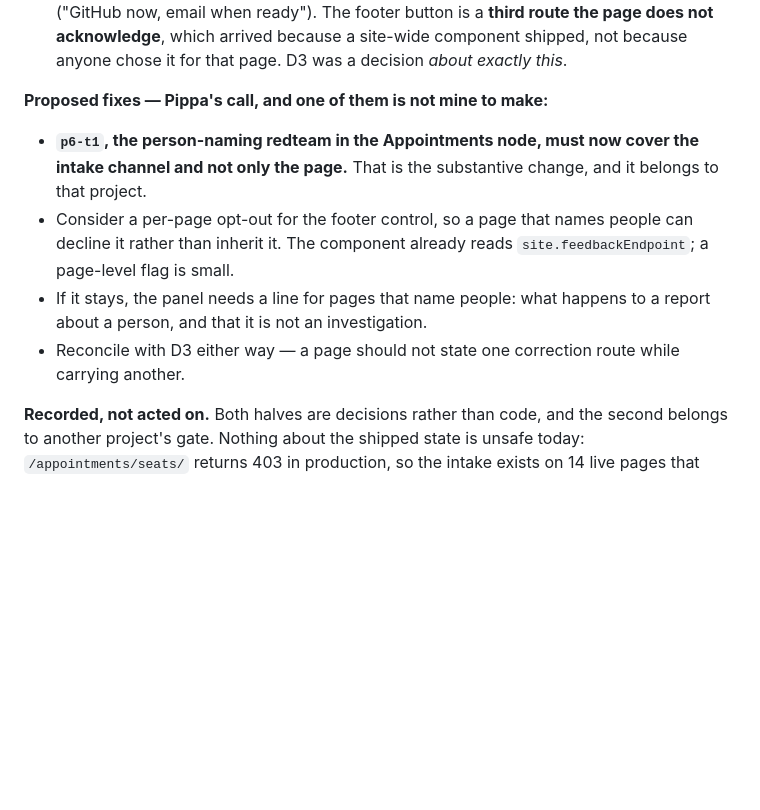
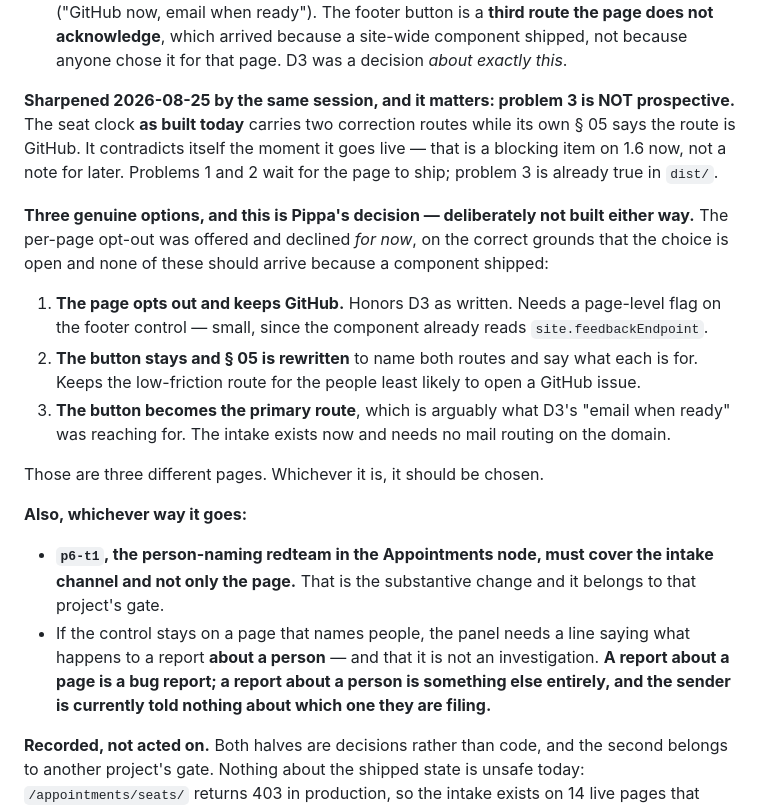
Before and after one commit to inplainsight-dc/plain-sight, a Markdown page: REDTEAM_2026-08-25_feedback-preship.md, the part around the change. Drawn GitHub-style; blank space fills up the shorter version.

Commit message:
F9 sharpened: the seat clock already contradicts itself, and there are three ways out
The DC Appointments Watch session verified from source and build and confirmed the
control has been on its page all along; its earlier report came off a stale dev
server and it has corrected that to Pippa in place, inside the gate item, rather
than leaving a false evidence line sitting inside a decision.

Its sharpening is the part worth keeping. F9's third problem is NOT prospective.
The seat clock AS BUILT TODAY carries two correction routes while its own section
05 says the route is GitHub. It contradicts itself the moment it goes live. That
moves 1.6 from "has a new dependency" to "has a blocking item".

F9 now lays out three genuine options rather than one problem: the page opts out
and keeps GitHub; the button stays and section 05 is rewritten to name both
routes and say what each is for; or the button becomes the primary route, which
is arguably what D3's "email when ready" was reaching for, since the intake
exists now and needs no mail routing on the domain. Those are three different
pages.

I offered to build the per-page opt-out and was asked not to yet — correctly. It
is a small build and probably the right one, but which way it goes is Pippa's and
genuinely open, and the one thing both sessions agree on is that none of these
should arrive because a component shipped. Not built, in either direction.

Kept from that exchange, because it is the clearest statement of what F9 is
about: a report about a page is a bug report, a report about a person is
something else entirely, and the sender is currently told nothing about which one
they are filing.

Co-Authored-By: Claude Opus 5 <noreply@anthropic.com>
Session: ac20232b

```diff
--- a/REDTEAM_2026-08-25_feedback-preship.md
+++ b/REDTEAM_2026-08-25_feedback-preship.md
@@ -138,16 +138,32 @@ Three distinct problems, none of which the current design addresses:
    acknowledge**, which arrived because a site-wide component shipped, not because anyone chose it
    for that page. D3 was a decision *about exactly this*.
 
-**Proposed fixes — Pippa's call, and one of them is not mine to make:**
+**Sharpened 2026-08-25 by the same session, and it matters: problem 3 is NOT prospective.** The
+seat clock **as built today** carries two correction routes while its own § 05 says the route is
+GitHub. It contradicts itself the moment it goes live — that is a blocking item on 1.6 now, not a
+note for later. Problems 1 and 2 wait for the page to ship; problem 3 is already true in `dist/`.
 
-- **`p6-t1`, the person-naming redteam in the Appointments node, must now cover the intake channel
-  and not only the page.** That is the substantive change, and it belongs to that project.
-- Consider a per-page opt-out for the footer control, so a page that names people can decline it
-  rather than inherit it. The component already reads `site.feedbackEndpoint`; a page-level flag is
-  small.
-- If it stays, the panel needs a line for pages that name people: what happens to a report about a
-  person, and that it is not an investigation.
-- Reconcile with D3 either way — a page should not state one correction route while carrying another.
+**Three genuine options, and this is Pippa's decision — deliberately not built either way.** The
+per-page opt-out was offered and declined *for now*, on the correct grounds that the choice is open
+and none of these should arrive because a component shipped:
+
+1. **The page opts out and keeps GitHub.** Honors D3 as written. Needs a page-level flag on the
+   footer control — small, since the component already reads `site.feedbackEndpoint`.
+2. **The button stays and § 05 is rewritten** to name both routes and say what each is for. Keeps
+   the low-friction route for the people least likely to open a GitHub issue.
+3. **The button becomes the primary route**, which is arguably what D3's "email when ready" was
+   reaching for. The intake exists now and needs no mail routing on the domain.
+
+Those are three different pages. Whichever it is, it should be chosen.
+
+**Also, whichever way it goes:**
+
+- **`p6-t1`, the person-naming redteam in the Appointments node, must cover the intake channel and
+  not only the page.** That is the substantive change and it belongs to that project's gate.
+- If the control stays on a page that names people, the panel needs a line saying what happens to a
+  report **about a person** — and that it is not an investigation. **A report about a page is a bug
+  report; a report about a person is something else entirely, and the sender is currently told
+  nothing about which one they are filing.**
 
 **Recorded, not acted on.** Both halves are decisions rather than code, and the second belongs to
 another project's gate. Nothing about the shipped state is unsafe today: `/appointments/seats/`
```
Also changed, not shown: ROADMAP.md (+1 -1 lines).
